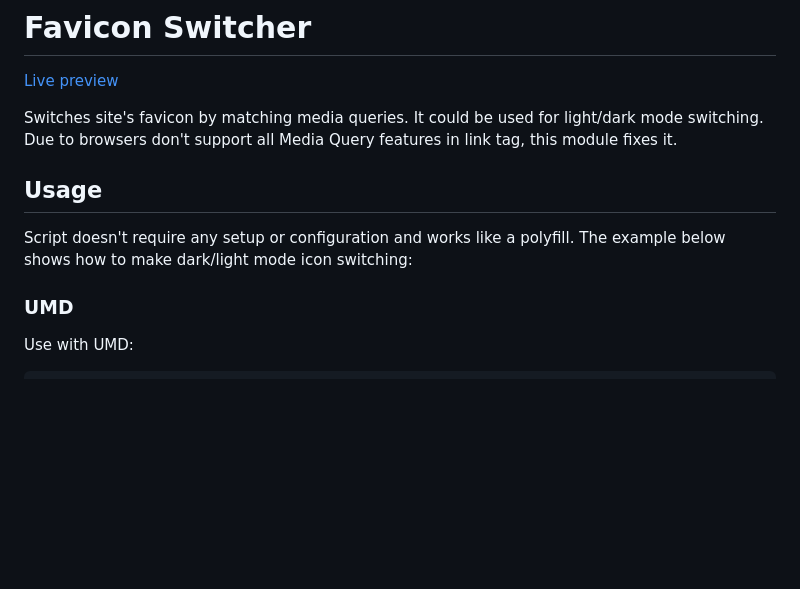
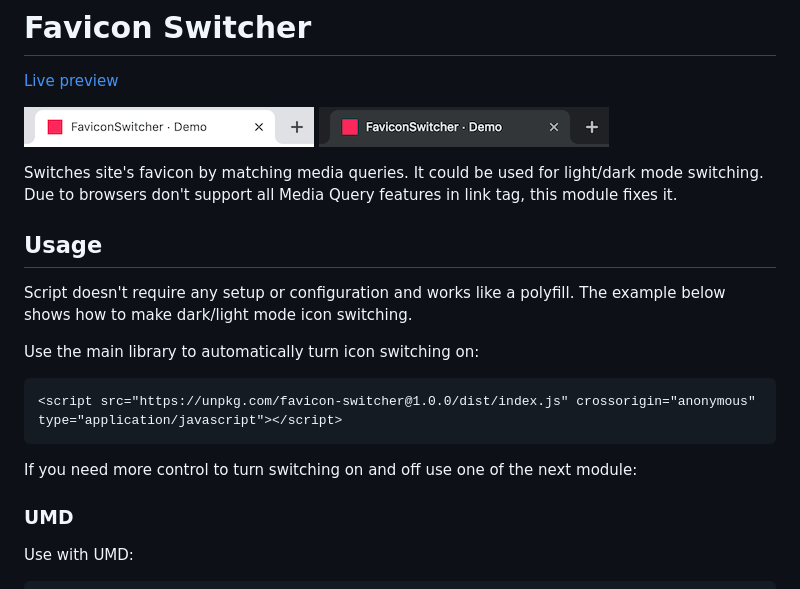
Before and after one commit to rumkin/favicon-switcher, a Markdown page: readme.md, the part around the change printed below. GitHub-like rendering; pictures changed too: assets/example-dark.png (added), assets/example-light.png (added); blank space fills up the shorter version.

````diff
--- a/readme.md
+++ b/readme.md
@@ -1,6 +1,9 @@
 # Favicon Switcher
 
 [Live preview](https://rumkin.github.io/favicon-switcher)
+
+![Light mode favicon example](assets/example-light.png)
+![Dark mode favicon example](assets/example-dark.png)
 
 Switches site's favicon by matching media queries. It could be used for
 light/dark mode switching. Due to browsers don't support all Media Query
@@ -9,7 +12,16 @@ features in link tag, this module fixes it.
 ## Usage
 
 Script doesn't require any setup or configuration and works like a polyfill.
-The example below shows how to make dark/light mode icon switching:
+The example below shows how to make dark/light mode icon switching.
+
+Use the main library to automatically turn icon switching on:
+
+```html
+<script src="https://unpkg.com/favicon-switcher@1.0.0/dist/index.js" crossorigin="anonymous" type="application/javascript"></script>
+```
+
+If you need more control to turn switching on and off use one of the next
+module:
 
 ### UMD
 
````
Also changed, not shown: other parts of readme.md (+15 -6 lines), 3 other files.
